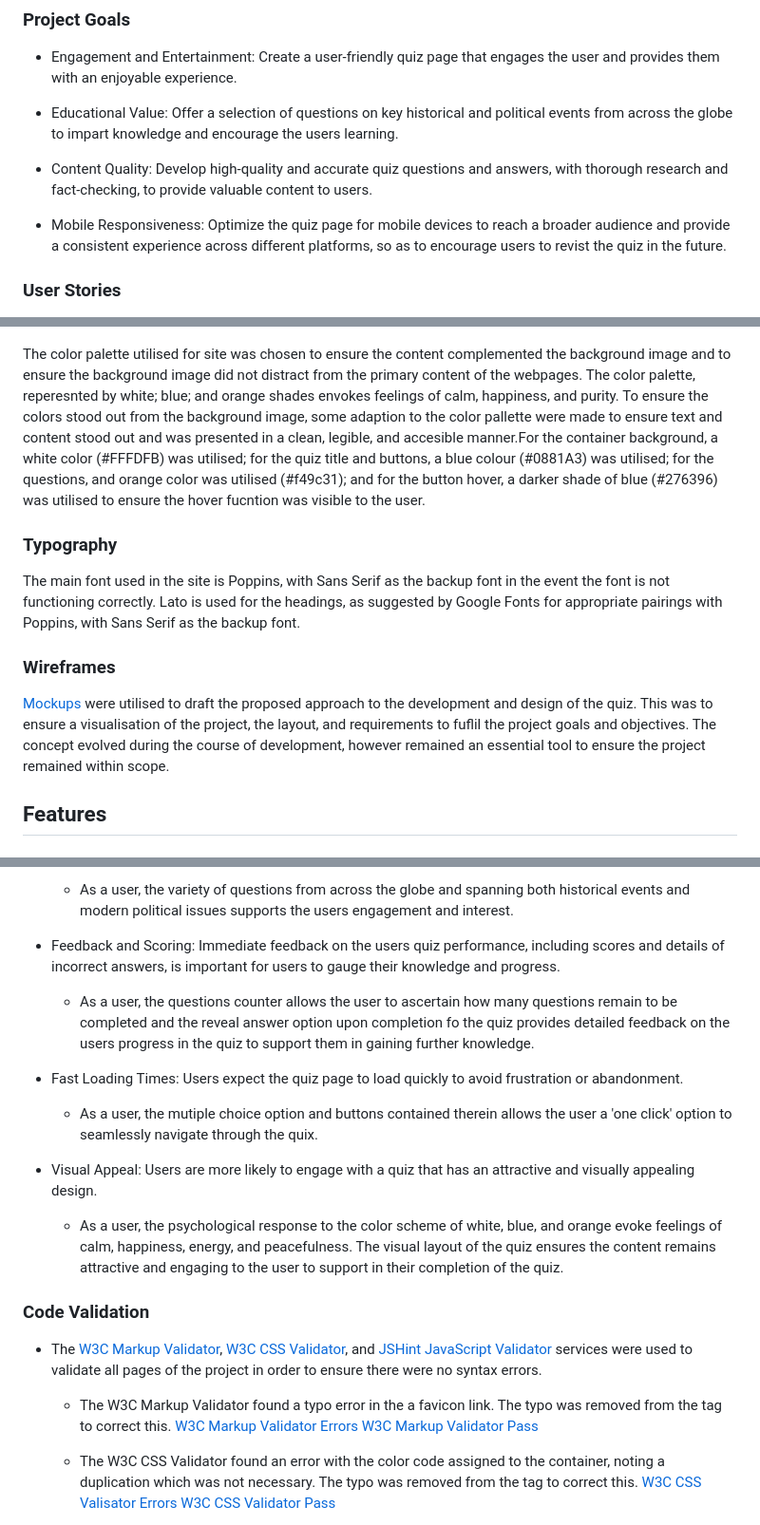
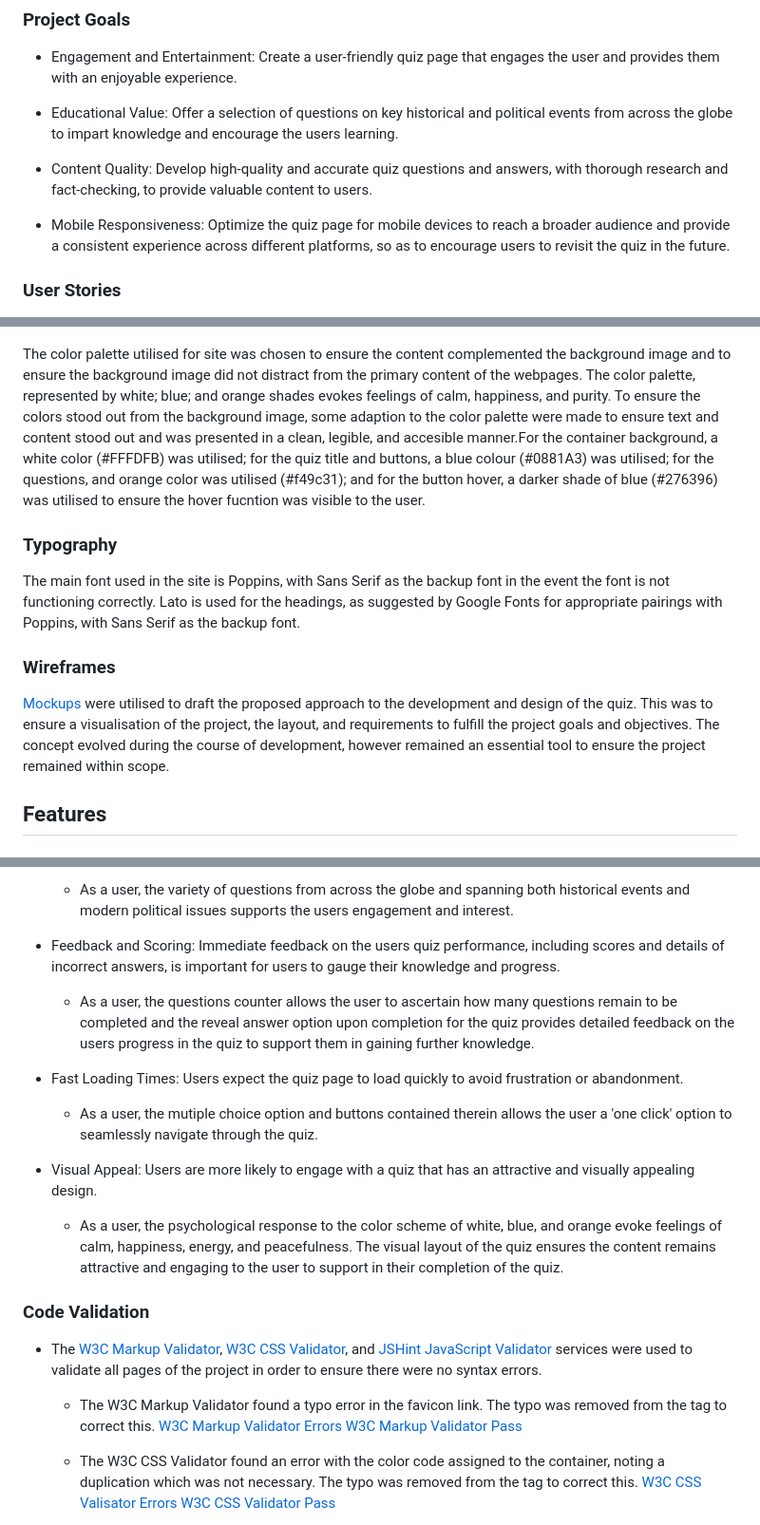
Before and after one commit to oneill-aoifesarah/projecttwo-historypoliticsquiz, a Markdown page: README.md, 3 parts joined by grey strips. Shown: that part at 95% size. GitHub-like rendering.

```diff
--- a/README.md
+++ b/README.md
@@ -50,7 +50,7 @@ Visit the deployed quiz website [here](https://oneill-aoifesarah.github.io/proje
 
 * Content Quality: Develop high-quality and accurate quiz questions and answers, with thorough research and fact-checking, to provide valuable content to users.
 
-* Mobile Responsiveness: Optimize the quiz page for mobile devices to reach a broader audience and provide a consistent experience across different platforms, so as to encourage users to revist the quiz in the future.
+* Mobile Responsiveness: Optimize the quiz page for mobile devices to reach a broader audience and provide a consistent experience across different platforms, so as to encourage users to revisit the quiz in the future.
 
 ### User Stories
 
@@ -69,7 +69,7 @@ Visit the deployed quiz website [here](https://oneill-aoifesarah.github.io/proje
 ### Color Scheme
 ![Color scheme image](/assets/images/colorscheme%20-%20colorhunt.png)
 
-The color palette utilised for site was chosen to ensure the content complemented the background image and to ensure the background image did not distract from the primary content of the webpages. The color palette, reperesnted by white; blue; and orange shades envokes feelings of calm, happiness, and purity. To ensure the colors stood out from the background image, some adaption to the color pallette were made to ensure text and content stood out and was presented in a clean, legible, and accesible manner.For the container background, a white color (#FFFDFB) was utilised; for the quiz title and buttons, a blue colour (#0881A3) was utilised; for the questions, and orange color was utilised (#f49c31); and for the button hover, a darker shade of blue (#276396) was utilised to ensure the hover fucntion was visible to the user.
+The color palette utilised for site was chosen to ensure the content complemented the background image and to ensure the background image did not distract from the primary content of the webpages. The color palette, represented by white; blue; and orange shades evokes feelings of calm, happiness, and purity. To ensure the colors stood out from the background image, some adaption to the color palette were made to ensure text and content stood out and was presented in a clean, legible, and accesible manner.For the container background, a white color (#FFFDFB) was utilised; for the quiz title and buttons, a blue colour (#0881A3) was utilised; for the questions, and orange color was utilised (#f49c31); and for the button hover, a darker shade of blue (#276396) was utilised to ensure the hover fucntion was visible to the user.
 
 ### Typography
 
@@ -77,7 +77,7 @@ The main font used in the site is Poppins, with Sans Serif as the backup font in
 
 ### Wireframes
 
-[Mockups](/assets/images/p2-mockupdesign.png) were utilised to draft the proposed approach to the development and design of the quiz. This was to ensure a visualisation of the project, the layout, and requirements to fuflil the project goals and objectives. The concept evolved during the course of development, however remained an essential tool to ensure the project remained within scope.
+[Mockups](/assets/images/p2-mockupdesign.png) were utilised to draft the proposed approach to the development and design of the quiz. This was to ensure a visualisation of the project, the layout, and requirements to fulfill the project goals and objectives. The concept evolved during the course of development, however remained an essential tool to ensure the project remained within scope.
 
 ## Features
 
@@ -159,10 +159,10 @@ The main font used in the site is Poppins, with Sans Serif as the backup font in
     - As a user, the variety of questions from across the globe and spanning both historical events and modern political issues supports the users engagement and interest.
 
 * Feedback and Scoring: Immediate feedback on the users quiz performance, including scores and details of incorrect answers, is important for users to gauge their knowledge and progress.
-   - As a user, the questions counter allows the user to ascertain how many questions remain to be completed and the reveal answer option upon completion fo the quiz provides detailed feedback on the users progress in the quiz to support them in gaining further knowledge.
+   - As a user, the questions counter allows the user to ascertain how many questions remain to be completed and the reveal answer option upon completion for the quiz provides detailed feedback on the users progress in the quiz to support them in gaining further knowledge.
 
 * Fast Loading Times: Users expect the quiz page to load quickly to avoid frustration or abandonment.
-  - As a user, the mutiple choice option and buttons contained therein allows the user a 'one click' option to seamlessly navigate through the quix.
+  - As a user, the mutiple choice option and buttons contained therein allows the user a 'one click' option to seamlessly navigate through the quiz.
 
 * Visual Appeal: Users are more likely to engage with a quiz that has an attractive and visually appealing design.
   - As a user, the psychological response to the color scheme of white, blue, and orange evoke feelings of calm, happiness, energy, and peacefulness. The visual layout of the quiz ensures the content remains attractive and engaging to the user to support in their completion of the quiz.
@@ -172,7 +172,7 @@ The main font used in the site is Poppins, with Sans Serif as the backup font in
 
 - The [W3C Markup Validator](https://validator.w3.org/), [W3C CSS Validator](https://jigsaw.w3.org/css-validator/), and [JSHint JavaScript Validator](https://jshint.com/) services were used to validate all pages of the project in order to ensure there were no syntax errors.
 
-    - The W3C Markup Validator found a typo error in the a favicon link. The typo was removed from the tag to correct this.
+    - The W3C Markup Validator found a typo error in the favicon link. The typo was removed from the tag to correct this.
     [W3C Markup Validator Errors](assets/images/html-errors.2.png)
     [W3C Markup Validator Pass](assets/images/html-passed.2.png)
 
```
Also changed, not shown: other parts of README.md (+3 -3 lines).
